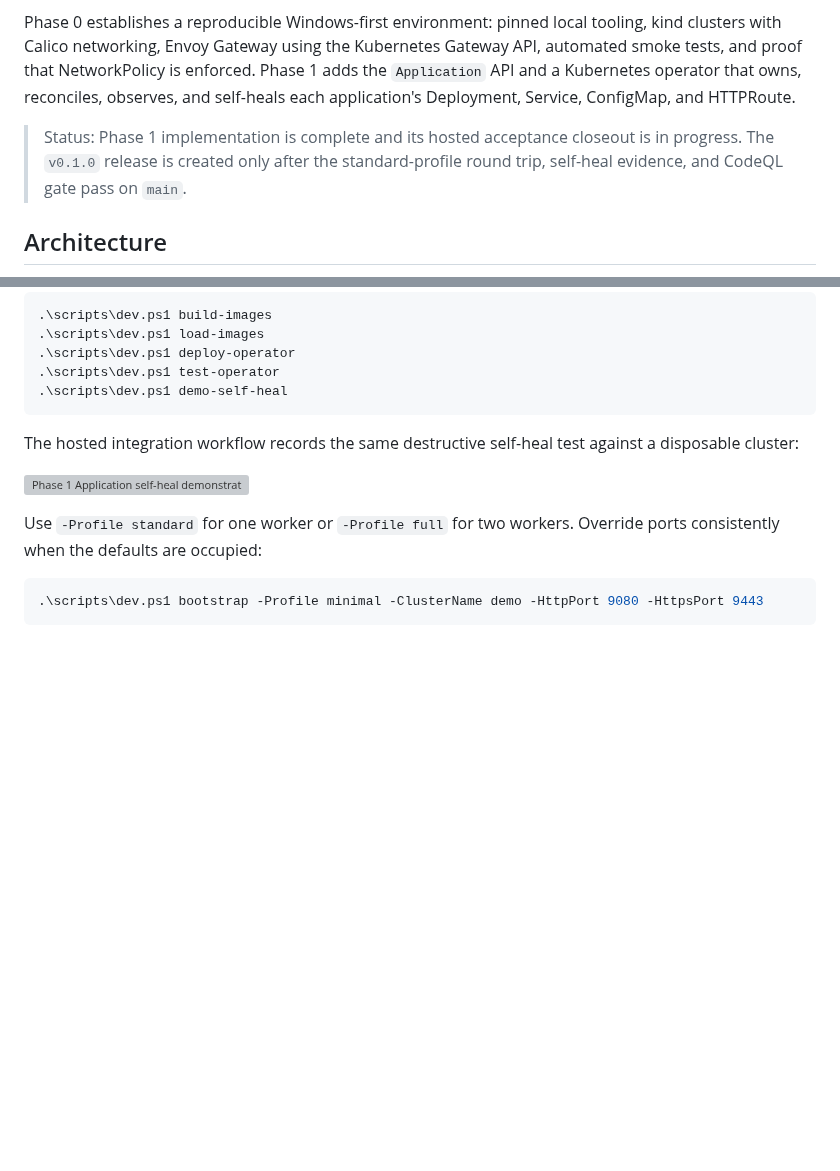
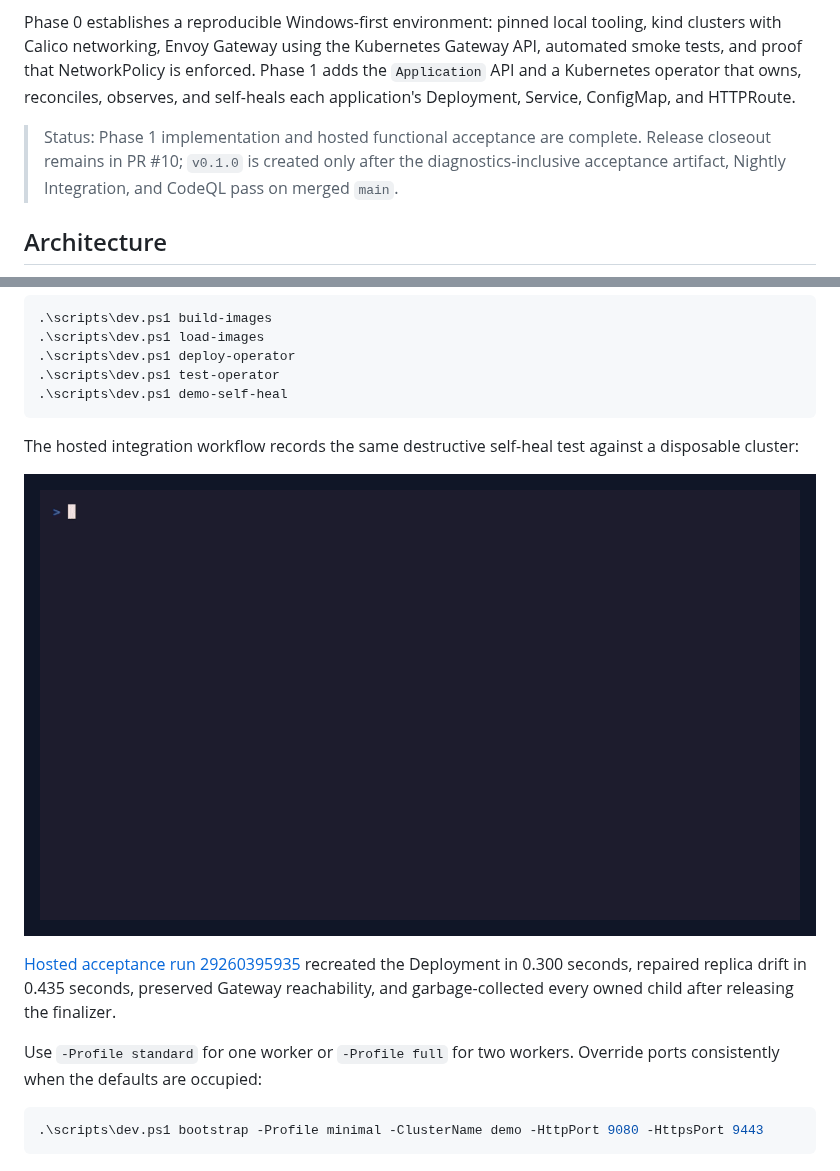
Before and after one commit to saadabdullaah/steadystate, a Markdown page: README.md, 2 parts joined by grey strips. Drawn GitHub-style; pictures changed too: docs/demonstrations/phase1-self-heal.gif (added); blank space fills up the shorter version; grey boxes are pictures that could not be loaded.

Commit message:
docs: record Phase 1 acceptance evidence

````diff
--- a/README.md
+++ b/README.md
@@ -4,7 +4,7 @@ SteadyState is a laptop-scale internal developer platform built around a Kuberne
 
 Phase 0 establishes a reproducible Windows-first environment: pinned local tooling, kind clusters with Calico networking, Envoy Gateway using the Kubernetes Gateway API, automated smoke tests, and proof that NetworkPolicy is enforced. Phase 1 adds the `Application` API and a Kubernetes operator that owns, reconciles, observes, and self-heals each application's Deployment, Service, ConfigMap, and HTTPRoute.
 
-> Status: Phase 1 implementation is complete and its hosted acceptance closeout is in progress. The `v0.1.0` release is created only after the standard-profile round trip, self-heal evidence, and CodeQL gate pass on `main`.
+> Status: Phase 1 implementation and hosted functional acceptance are complete. Release closeout remains in PR #10; `v0.1.0` is created only after the diagnostics-inclusive acceptance artifact, Nightly Integration, and CodeQL pass on merged `main`.
 
 ## Architecture
 
@@ -70,6 +70,8 @@ The hosted integration workflow records the same destructive self-heal test agai
 
 ![Phase 1 Application self-heal demonstration](docs/demonstrations/phase1-self-heal.gif)
 
+[Hosted acceptance run 29260395935](https://github.com/saadabdullaah/steadystate/actions/runs/29260395935) recreated the Deployment in 0.300 seconds, repaired replica drift in 0.435 seconds, preserved Gateway reachability, and garbage-collected every owned child after releasing the finalizer.
+
 Use `-Profile standard` for one worker or `-Profile full` for two workers. Override ports consistently when the defaults are occupied:
 
 ```powershell
````
Also changed, not shown: docs/log.md (+6 -2 lines), 1 other file.
